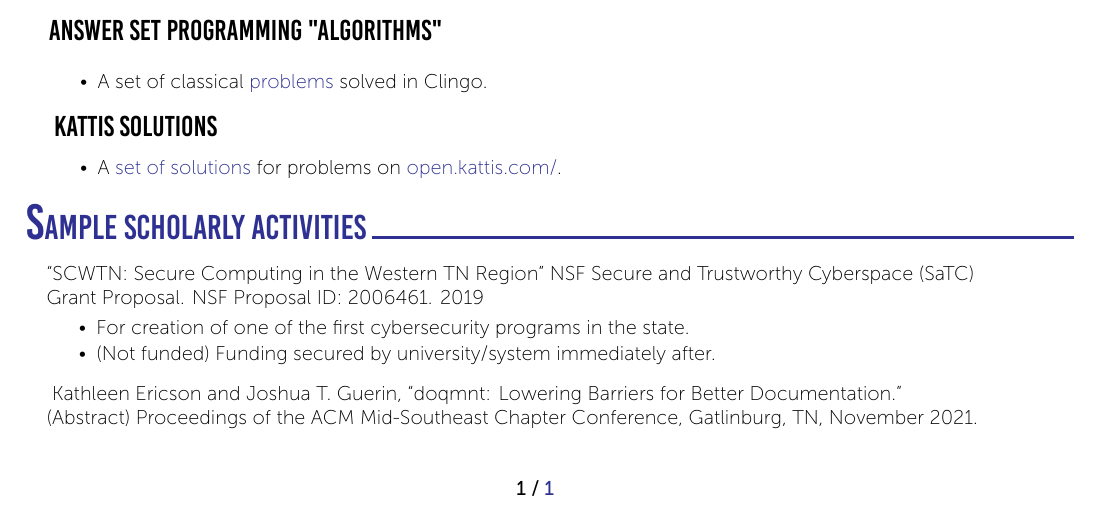
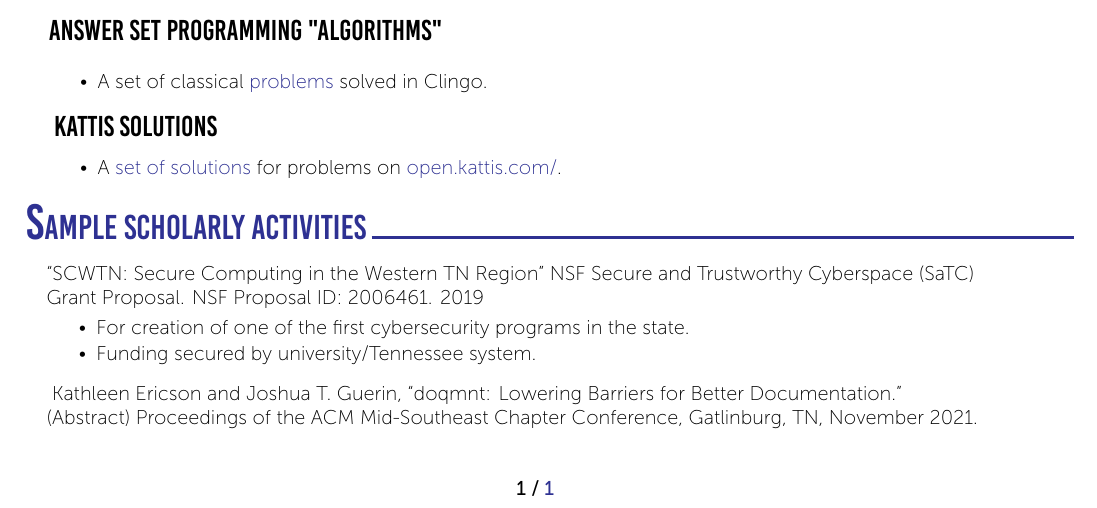
Before and after one commit to joshuaguerin/ProfessionalResume, a LaTeX document (guerin.tex): part of the page, cut so that both start at the same text. Compiled offline with XeLaTeX.

Commit message:
Minor rewording.

```diff
--- a/guerin.tex
+++ b/guerin.tex
@@ -177,7 +177,7 @@
               \setlength{\parskip}{0pt}
               \setlength{\parsep}{0pt}
               \item For creation of one of the first cybersecurity programs in the state.
-              \item (Not funded) Funding secured by university/system immediately after.
+              \item Funding secured by university/Tennessee system.
             \end{itemize}
 
             \hspace{-15pt}
```
Also changed, not shown: guerin.pdf.
